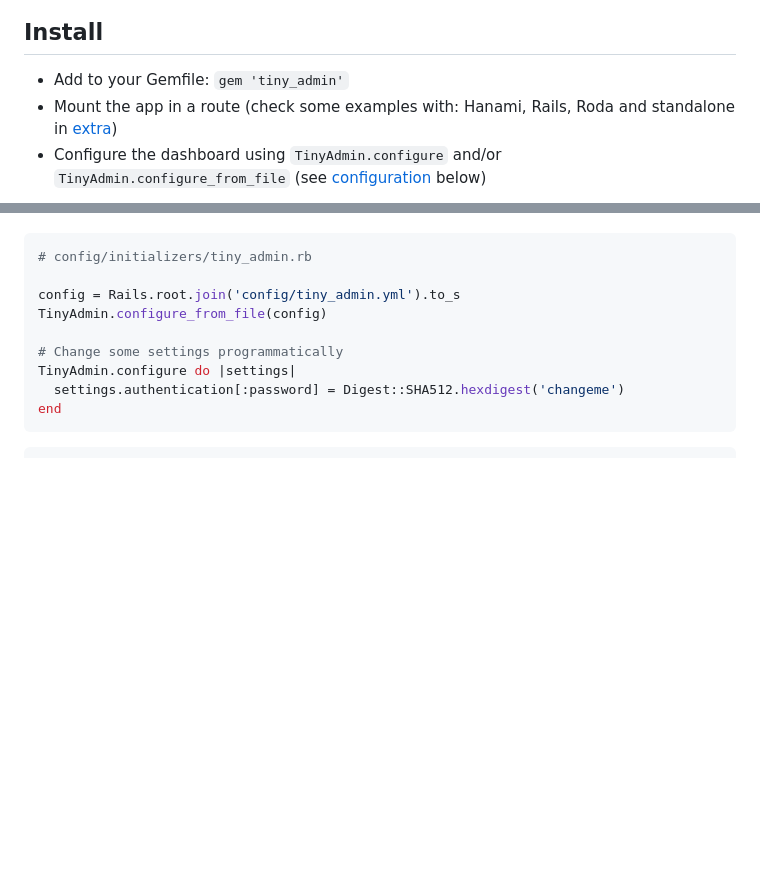
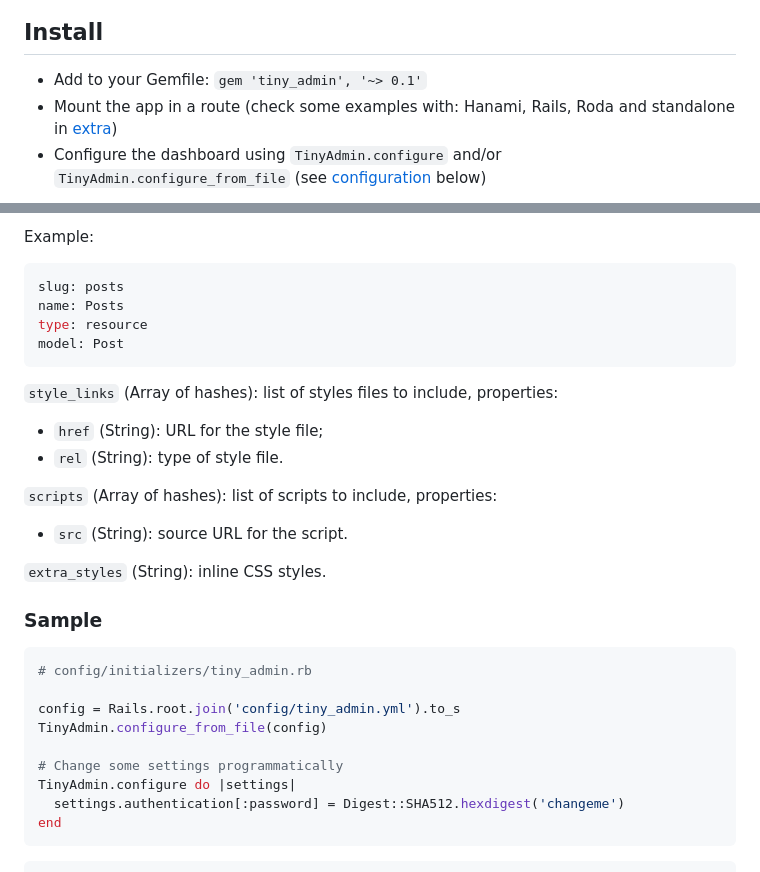
Before and after one commit to blocknotes/tiny_admin, a Markdown page: README.md, 2 parts joined by grey strips. Drawn GitHub-style; blank space fills up the shorter version.

````diff
--- a/README.md
+++ b/README.md
@@ -14,7 +16,7 @@ Please ⭐ if you like it.
 
 ## Install
 
-- Add to your Gemfile: `gem 'tiny_admin'`
+- Add to your Gemfile: `gem 'tiny_admin', '~> 0.1'`
 - Mount the app in a route (check some examples with: Hanami, Rails, Roda and standalone in [extra](extra))
 - Configure the dashboard using `TinyAdmin.configure` and/or `TinyAdmin.configure_from_file` (see [configuration](#configuration) below)
 
@@ -60,3 +131,22 @@ Sample:
+Example:
+
+```yml
+slug: posts
+name: Posts
+type: resource
+model: Post
+```
+
+`style_links` (Array of hashes): list of styles files to include, properties:
+  - `href` (String): URL for the style file;
+  - `rel` (String): type of style file.
+
+`scripts` (Array of hashes): list of scripts to include, properties:
+  - `src` (String): source URL for the script.
+
+`extra_styles` (String): inline CSS styles.
+
+### Sample
 
 ```rb
 # config/initializers/tiny_admin.rb
````
Also changed, not shown: other parts of README.md (+73 -2 lines).
